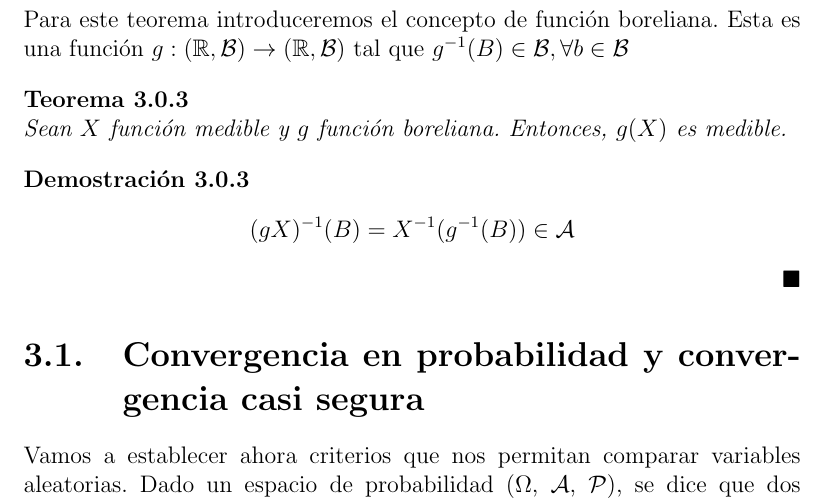
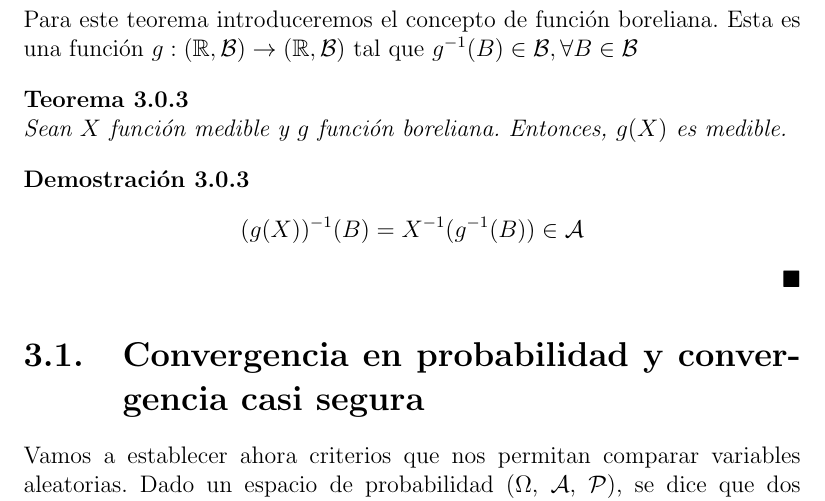
Before and after one commit to santidediego/Probabilidad-I-DGIIM, a LaTeX book (apuntes.tex): part of page 26 of 55, cut so that both start at the same text. Compiled offline with pdfLaTeX.

Commit message:
pequeña errata

```diff
--- a/apuntes.tex
+++ b/apuntes.tex
@@ -441,7 +441,7 @@ $$g(X) = g(\lim X_n) = \lim g(X_n) = \lim \sum_j g(x_j)I_{A_j}$$
 \qed
 \end{proof}
 
-Para este teorema introduceremos el concepto de función boreliana. Esta es una función $g:(\mathbb{R},\mathcal{B})\to(\mathbb{R},\mathcal{B})$ tal que $g^{-1}(B)\in \mathcal{B}, \forall b\in\mathcal{B}$
+Para este teorema introduceremos el concepto de función boreliana. Esta es una función $g:(\mathbb{R},\mathcal{B})\to(\mathbb{R},\mathcal{B})$ tal que $g^{-1}(B)\in \mathcal{B}, \forall B\in\mathcal{B}$
 
 \begin{theorem}
 	\
@@ -450,7 +450,7 @@ Sean $X$ función medible y $g$ función boreliana. Entonces, $g(X)$ es medible.
 \end{theorem}
 
 \begin{proof}
-$$(gX)^{-1}(B)=X^{-1}(g^{-1}(B))\in \mathcal{A}$$
+$$(g(X))^{-1}(B)=X^{-1}(g^{-1}(B))\in \mathcal{A}$$
 \qed
 \end{proof}
 
```
